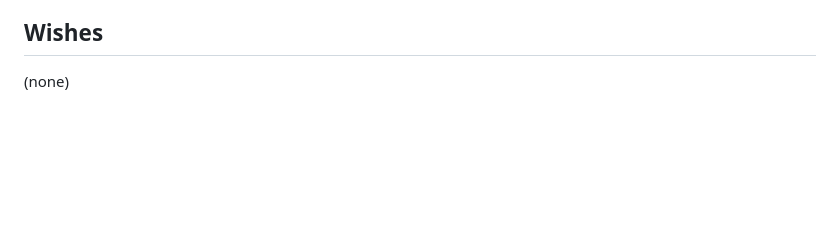
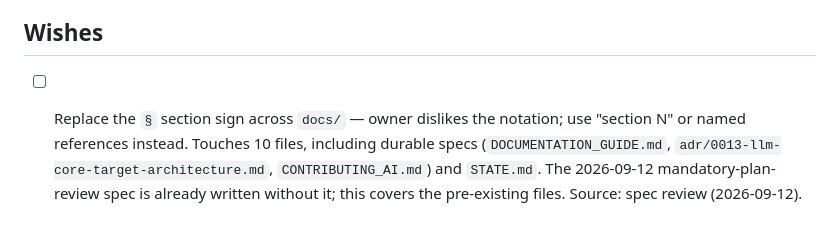
Before and after one commit to s-filko/fit-coach, a Markdown page: docs/BACKLOG.md, the part around the change. Drawn GitHub-style; blank space fills up the shorter version.

```diff
--- a/docs/BACKLOG.md
+++ b/docs/BACKLOG.md
@@ -53,4 +53,9 @@ Rules:
 
 ## Wishes
 
-(none)
+- [ ] Replace the `§` section sign across `docs/` — owner dislikes the notation; use
+      "section N" or named references instead. Touches 10 files, including durable specs
+      (`DOCUMENTATION_GUIDE.md`, `adr/0013-llm-core-target-architecture.md`,
+      `CONTRIBUTING_AI.md`) and `STATE.md`. The 2026-09-12 mandatory-plan-review spec is
+      already written without it; this covers the pre-existing files. Source: spec review
+      (2026-09-12).
```
Also changed, not shown: 1 other file.
